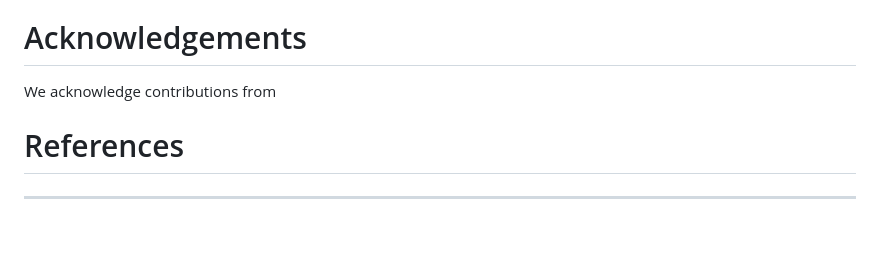
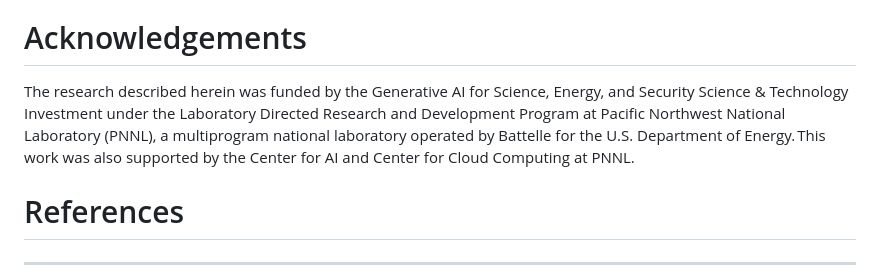
Before and after one commit to pnnl/GenrAItOR, a Markdown page: paper/paper.md, the part around one of its changes. Rendered like a GitHub page; blank space fills up the shorter version.

```diff
--- a/paper/paper.md
+++ b/paper/paper.md
@@ -159,8 +157,6 @@ Our software package allows users to create context for performing RAFT in the p
 # Acknowledgements
 
-We acknowledge contributions from
-
-<!---Include GenAI investments--->
+The research described herein was funded by the Generative AI for Science, Energy, and Security Science & Technology Investment under the Laboratory Directed Research and Development Program at Pacific Northwest National Laboratory (PNNL), a multiprogram national laboratory operated by Battelle for the U.S. Department of Energy. This work was also supported by the Center for AI and Center for Cloud Computing at PNNL.
 
 # References
 ---
```
Also changed, not shown: other parts of paper/paper.md (+0 -2 lines).
